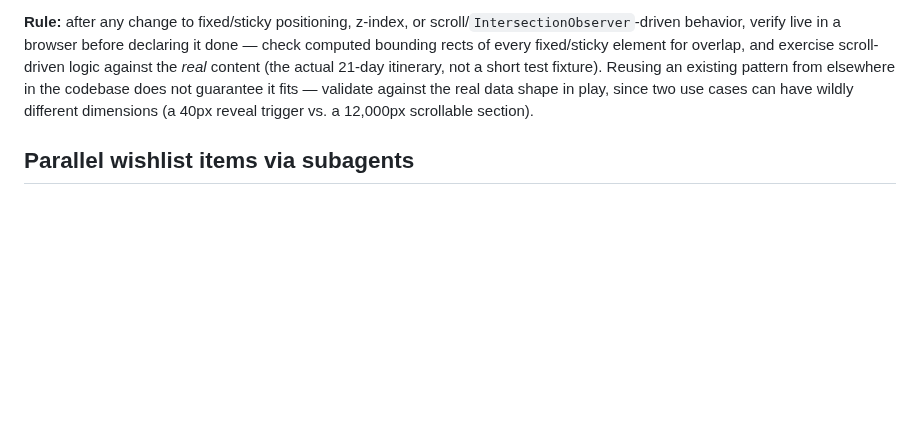
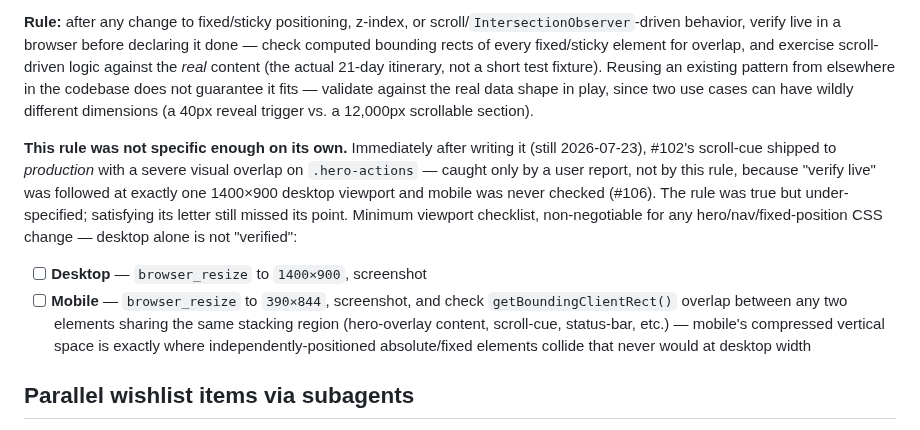
Before and after one commit to toinevl/nordicHolidays, a Markdown page: CLAUDE.md, the part around the change. GitHub-like rendering; blank space fills up the shorter version.

Commit message:
grow-up: learn from #106 shipping to prod + prevent recurrence (again)
Root cause: the "verify UI changes live in a browser" rule (added this
session for #103/#104) was followed to the letter for #102's scroll-cue —
a real Playwright screenshot was taken — and still missed a severe overlap
with .hero-actions on mobile, because the rule never specified WHICH
viewport. Verification was real but single-viewport (1400x900 desktop
only), so it satisfied the rule's letter while missing its point. Shipped
to production; only caught by a user report ("text is now completely
unreadable"), not by the rule meant to prevent exactly this.

This is a repeat of the same underlying failure mode (verify live, still
ship broken) one cycle after the first fix — per grow-up's own escalation
guidance, restating the same prose advice isn't enough; the fix needs to
be concrete and checkable.

Fix:
- Updated CLAUDE.md: turned the existing "verify live" rule into a
  non-negotiable 2-viewport checklist (desktop 1400x900 + mobile 390x844,
  explicit bounding-rect overlap check at each) and documented this
  exact recurrence as the reason the rule needed to be more specific
- Updated cross-project memory (ui-layout-bugs-need-live-verification):
  added this as case 3, explicitly warns that "a rule was followed and a
  screenshot was taken" is not the same as sufficient verification if only
  one viewport was checked

This prevents: single-viewport "live verification" providing false
confidence — future UI changes on fixed/nav/hero elements now require an
explicit mobile-width check before being declared done, not just "any"
live check.

Co-Authored-By: Claude Sonnet 4.6 <noreply@anthropic.com>

```diff
--- a/CLAUDE.md
+++ b/CLAUDE.md
@@ -121,6 +121,23 @@ guarantee it fits — validate against the real data shape in play, since two
 use cases can have wildly different dimensions (a 40px reveal trigger vs. a
 12,000px scrollable section).
 
+**This rule was not specific enough on its own.** Immediately after writing
+it (still 2026-07-23), #102's scroll-cue shipped to *production* with a
+severe visual overlap on `.hero-actions` — caught only by a user report, not
+by this rule, because "verify live" was followed at exactly one 1400×900
+desktop viewport and mobile was never checked (#106). The rule was true but
+under-specified; satisfying its letter still missed its point. Minimum
+viewport checklist, non-negotiable for any hero/nav/fixed-position CSS
+change — desktop alone is not "verified":
+
+- [ ] **Desktop** — `browser_resize` to `1400×900`, screenshot
+- [ ] **Mobile** — `browser_resize` to `390×844`, screenshot, and check
+      `getBoundingClientRect()` overlap between any two elements sharing the
+      same stacking region (hero-overlay content, scroll-cue, status-bar,
+      etc.) — mobile's compressed vertical space is exactly where
+      independently-positioned absolute/fixed elements collide that never
+      would at desktop width
+
 ## Parallel wishlist items via subagents
 
 When multiple backlog items are independent, dispatch one background agent
```
